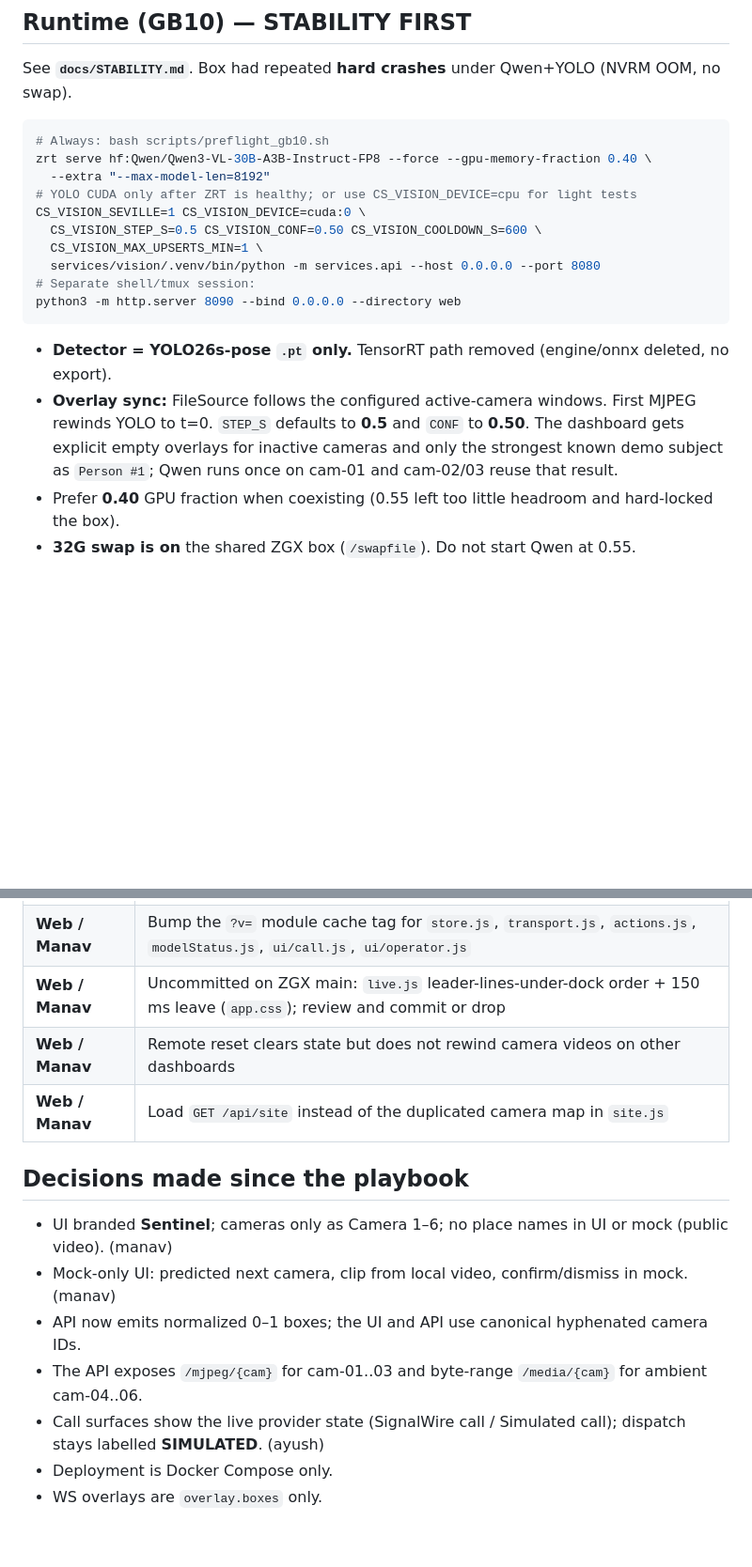
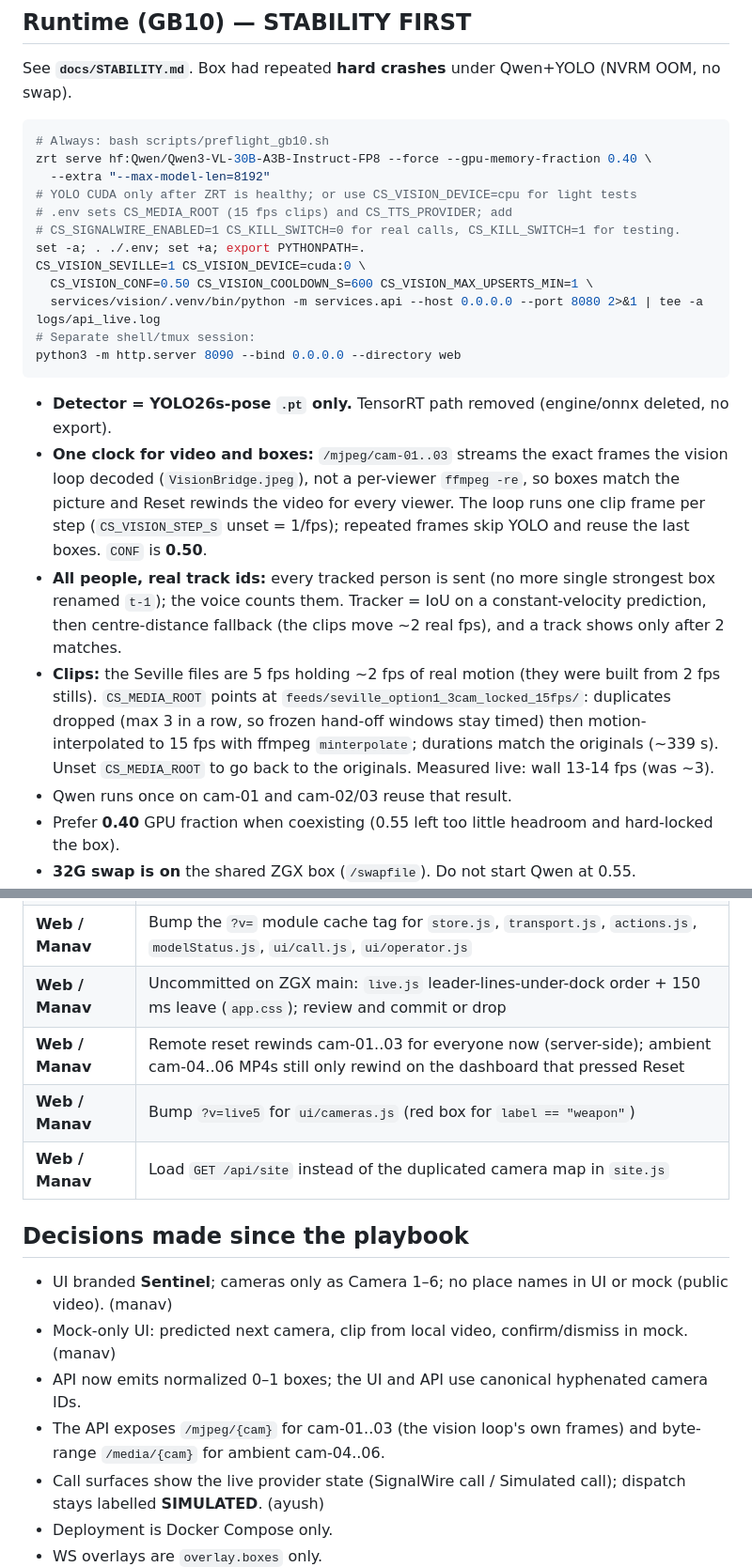
Before and after one commit to ayushgawai/campus_sentinel, a Markdown page: context.md, 2 parts joined by grey strips. Shown at 94% size. Rendered like a GitHub page; blank space fills up the shorter version.

Commit message:
docs: context for reset, history, synced wall, weapon timeline
Co-Authored-By: Claude Opus 5.5 <noreply@anthropic.com>

````diff
--- a/context.md
+++ b/context.md
@@ -20,15 +20,20 @@ See **`docs/STABILITY.md`**. Box had repeated **hard crashes** under Qwen+YOLO (
 zrt serve hf:Qwen/Qwen3-VL-30B-A3B-Instruct-FP8 --force --gpu-memory-fraction 0.40 \
   --extra "--max-model-len=8192"
 # YOLO CUDA only after ZRT is healthy; or use CS_VISION_DEVICE=cpu for light tests
+# .env sets CS_MEDIA_ROOT (15 fps clips) and CS_TTS_PROVIDER; add
+# CS_SIGNALWIRE_ENABLED=1 CS_KILL_SWITCH=0 for real calls, CS_KILL_SWITCH=1 for testing.
+set -a; . ./.env; set +a; export PYTHONPATH=.
 CS_VISION_SEVILLE=1 CS_VISION_DEVICE=cuda:0 \
-  CS_VISION_STEP_S=0.5 CS_VISION_CONF=0.50 CS_VISION_COOLDOWN_S=600 \
-  CS_VISION_MAX_UPSERTS_MIN=1 \
-  services/vision/.venv/bin/python -m services.api --host 0.0.0.0 --port 8080
+  CS_VISION_CONF=0.50 CS_VISION_COOLDOWN_S=600 CS_VISION_MAX_UPSERTS_MIN=1 \
+  services/vision/.venv/bin/python -m services.api --host 0.0.0.0 --port 8080 2>&1 | tee -a logs/api_live.log
 # Separate shell/tmux session:
 python3 -m http.server 8090 --bind 0.0.0.0 --directory web
 ```
 - **Detector = YOLO26s-pose `.pt` only.** TensorRT path removed (engine/onnx deleted, no export).
-- **Overlay sync:** FileSource follows the configured active-camera windows. First MJPEG rewinds YOLO to t=0. `STEP_S` defaults to **0.5** and `CONF` to **0.50**. The dashboard gets explicit empty overlays for inactive cameras and only the strongest known demo subject as `Person #1`; Qwen runs once on cam-01 and cam-02/03 reuse that result.
+- **One clock for video and boxes:** `/mjpeg/cam-01..03` streams the exact frames the vision loop decoded (`VisionBridge.jpeg`), not a per-viewer `ffmpeg -re`, so boxes match the picture and Reset rewinds the video for every viewer. The loop runs one clip frame per step (`CS_VISION_STEP_S` unset = 1/fps); repeated frames skip YOLO and reuse the last boxes. `CONF` is **0.50**.
+- **All people, real track ids:** every tracked person is sent (no more single strongest box renamed `t-1`); the voice counts them. Tracker = IoU on a constant-velocity prediction, then centre-distance fallback (the clips move ~2 real fps), and a track shows only after 2 matches.
+- **Clips:** the Seville files are 5 fps holding ~2 fps of real motion (they were built from 2 fps stills). `CS_MEDIA_ROOT` points at `feeds/seville_option1_3cam_locked_15fps/`: duplicates dropped (max 3 in a row, so frozen hand-off windows stay timed) then motion-interpolated to 15 fps with ffmpeg `minterpolate`; durations match the originals (~339 s). Unset `CS_MEDIA_ROOT` to go back to the originals. Measured live: wall 13-14 fps (was ~3).
+- Qwen runs once on cam-01 and cam-02/03 reuse that result.
 - Prefer **0.40** GPU fraction when coexisting (0.55 left too little headroom and hard-locked the box).
 - **32G swap is on** the shared ZGX box (`/swapfile`). Do not start Qwen at 0.55.
 - A.1 UI-only: do **not** start ZRT.
@@ -112,14 +128,15 @@ Design and verified pre-change baseline: `docs/superpowers/specs/2026-09-25-comp
 | **Web / Manav** | Browser-test the SignalWire wiring (`2f5a0d0`) against the live API; `node web/check.mjs` was not run (no node on ZGX) |
 | **Web / Manav** | Bump the `?v=` module cache tag for `store.js`, `transport.js`, `actions.js`, `modelStatus.js`, `ui/call.js`, `ui/operator.js` |
 | **Web / Manav** | Uncommitted on ZGX main: `live.js` leader-lines-under-dock order + 150 ms leave (`app.css`); review and commit or drop |
-| **Web / Manav** | Remote reset clears state but does not rewind camera videos on other dashboards |
+| **Web / Manav** | Remote reset rewinds cam-01..03 for everyone now (server-side); ambient cam-04..06 MP4s still only rewind on the dashboard that pressed Reset |
+| **Web / Manav** | Bump `?v=live5` for `ui/cameras.js` (red box for `label == "weapon"`) |
 | **Web / Manav** | Load `GET /api/site` instead of the duplicated camera map in `site.js` |
 
 ## Decisions made since the playbook
 - UI branded **Sentinel**; cameras only as Camera 1–6; no place names in UI or mock (public video). (manav)
 - Mock-only UI: predicted next camera, clip from local video, confirm/dismiss in mock. (manav)
 - API now emits normalized 0–1 boxes; the UI and API use canonical hyphenated camera IDs.
-- The API exposes `/mjpeg/{cam}` for cam-01..03 and byte-range `/media/{cam}` for ambient cam-04..06.
+- The API exposes `/mjpeg/{cam}` for cam-01..03 (the vision loop's own frames) and byte-range `/media/{cam}` for ambient cam-04..06.
 - Call surfaces show the live provider state (SignalWire call / Simulated call); dispatch stays labelled **SIMULATED**. (ayush)
 - Deployment is Docker Compose only.
 - WS overlays are `overlay.boxes` only.
````
Also changed, not shown: other parts of context.md (+14 -3 lines).
